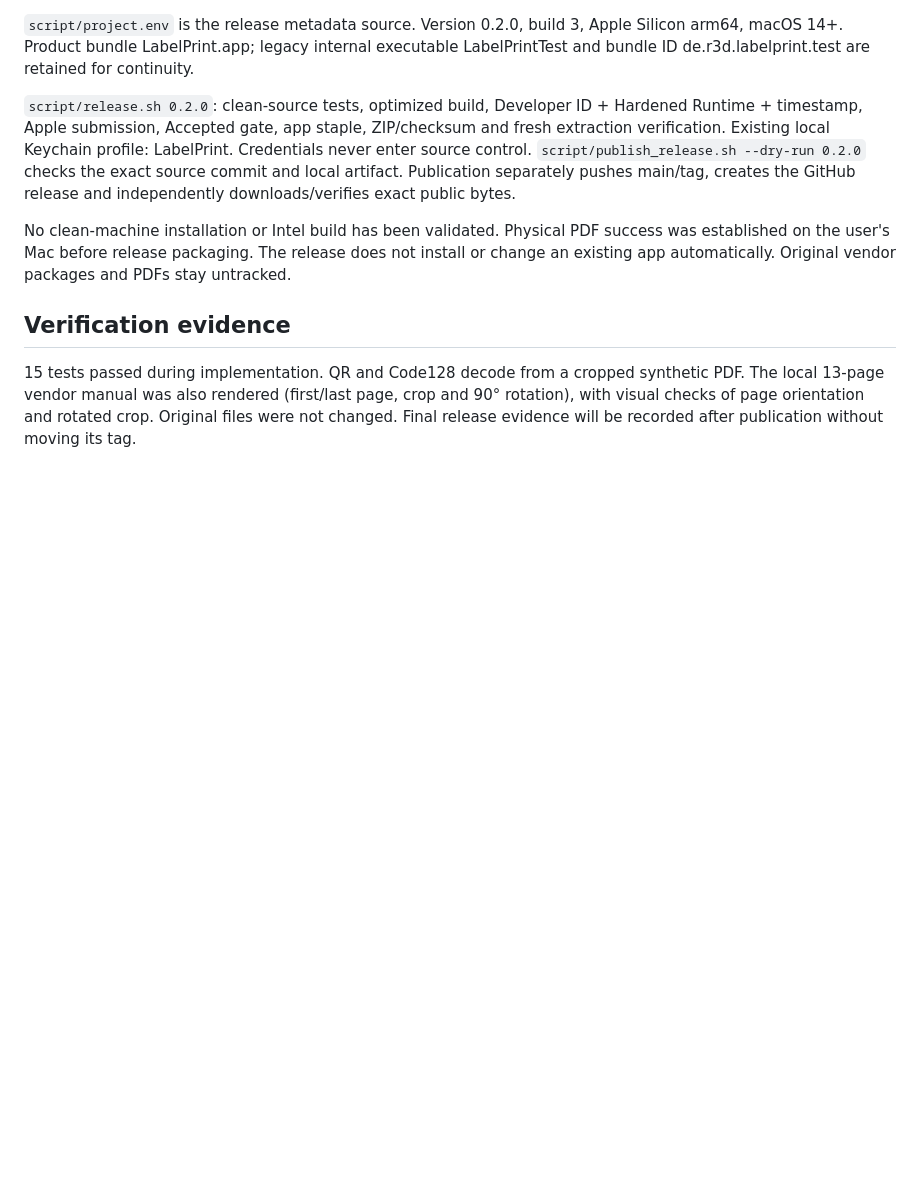
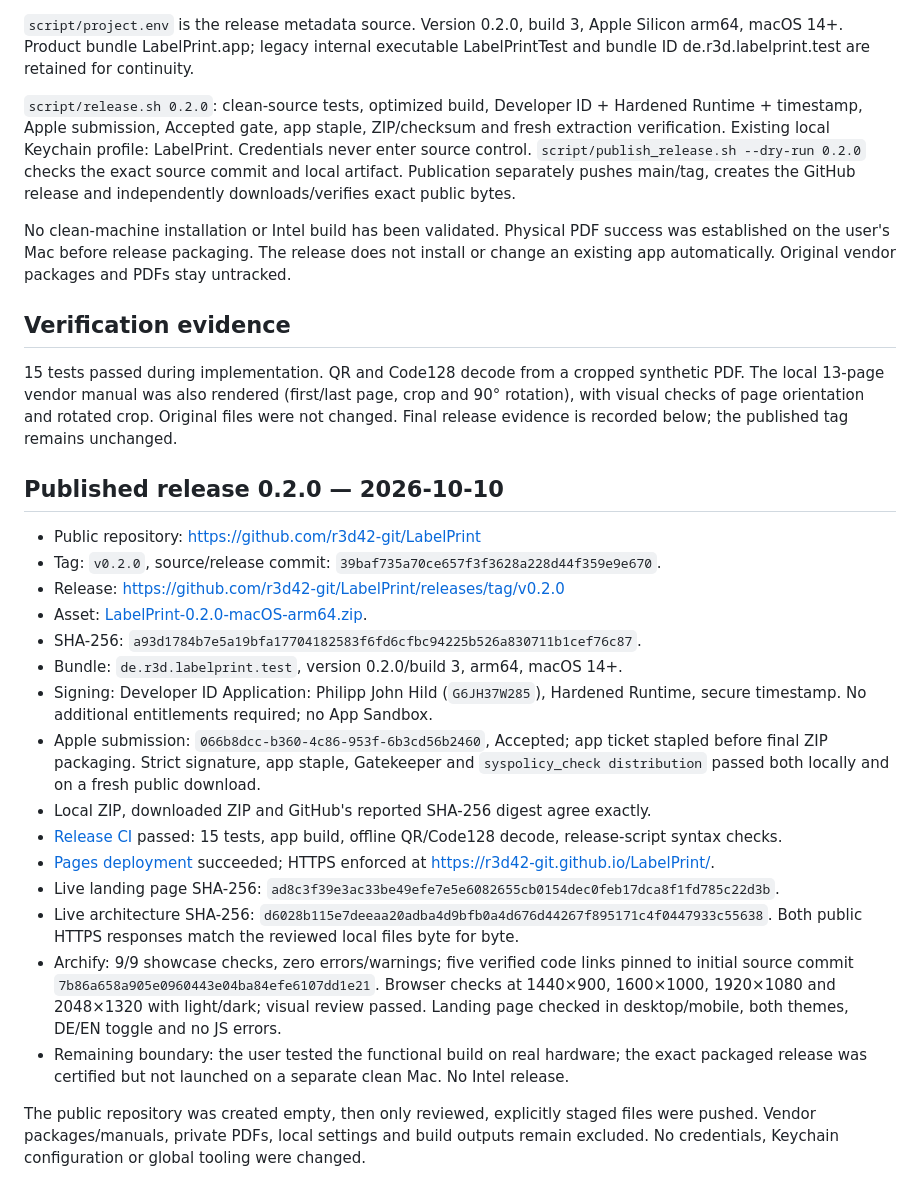
Before and after one commit to r3d42-git/LabelPrint, a Markdown page: PROJECT_SUMMARY.md, the part around the change. GitHub-like rendering; blank space fills up the shorter version.

```diff
--- a/PROJECT_SUMMARY.md
+++ b/PROJECT_SUMMARY.md
@@ -54,4 +54,37 @@ or change an existing app automatically. Original vendor packages and PDFs stay
 15 tests passed during implementation. QR and Code128 decode from a cropped synthetic PDF.
 The local 13-page vendor manual was also rendered (first/last page, crop and 90° rotation),
 with visual checks of page orientation and rotated crop. Original files were not changed.
-Final release evidence will be recorded after publication without moving its tag.
+Final release evidence is recorded below; the published tag remains unchanged.
+
+
+## Published release 0.2.0 — 2026-10-10
+
+- Public repository: https://github.com/r3d42-git/LabelPrint
+- Tag: `v0.2.0`, source/release commit: `39baf735a70ce657f3f3628a228d44f359e9e670`.
+- Release: https://github.com/r3d42-git/LabelPrint/releases/tag/v0.2.0
+- Asset: [LabelPrint-0.2.0-macOS-arm64.zip](https://github.com/r3d42-git/LabelPrint/releases/download/v0.2.0/LabelPrint-0.2.0-macOS-arm64.zip).
+- SHA-256: `a93d1784b7e5a19bfa17704182583f6fd6cfbc94225b526a830711b1cef76c87`.
+- Bundle: `de.r3d.labelprint.test`, version 0.2.0/build 3, arm64, macOS 14+.
+- Signing: Developer ID Application: Philipp John Hild (`G6JH37W285`), Hardened Runtime,
+  secure timestamp. No additional entitlements required; no App Sandbox.
+- Apple submission: `066b8dcc-b360-4c86-953f-6b3cd56b2460`, Accepted; app ticket stapled
+  before final ZIP packaging. Strict signature, app staple, Gatekeeper and
+  `syspolicy_check distribution` passed both locally and on a fresh public download.
+- Local ZIP, downloaded ZIP and GitHub's reported SHA-256 digest agree exactly.
+- [Release CI](https://github.com/r3d42-git/LabelPrint/actions/runs/38070104772) passed:
+  15 tests, app build, offline QR/Code128 decode, release-script syntax checks.
+- [Pages deployment](https://github.com/r3d42-git/LabelPrint/actions/runs/38070106531)
+  succeeded; HTTPS enforced at https://r3d42-git.github.io/LabelPrint/.
+- Live landing page SHA-256: `ad8c3f39e3ac33be49efe7e5e6082655cb0154dec0feb17dca8f1fd785c22d3b`.
+- Live architecture SHA-256: `d6028b115e7deeaa20adba4d9bfb0a4d676d44267f895171c4f0447933c55638`.
+  Both public HTTPS responses match the reviewed local files byte for byte.
+- Archify: 9/9 showcase checks, zero errors/warnings; five verified code links pinned to
+  initial source commit `7b86a658a905e0960443e04ba84efe6107dd1e21`. Browser checks at
+  1440×900, 1600×1000, 1920×1080 and 2048×1320 with light/dark; visual review passed.
+  Landing page checked in desktop/mobile, both themes, DE/EN toggle and no JS errors.
+- Remaining boundary: the user tested the functional build on real hardware; the exact
+  packaged release was certified but not launched on a separate clean Mac. No Intel release.
+
+The public repository was created empty, then only reviewed, explicitly staged files were
+pushed. Vendor packages/manuals, private PDFs, local settings and build outputs remain
+excluded. No credentials, Keychain configuration or global tooling were changed.
```
Also changed, not shown: README.en.md (+1 -1 lines), README.md (+1 -1 lines).
